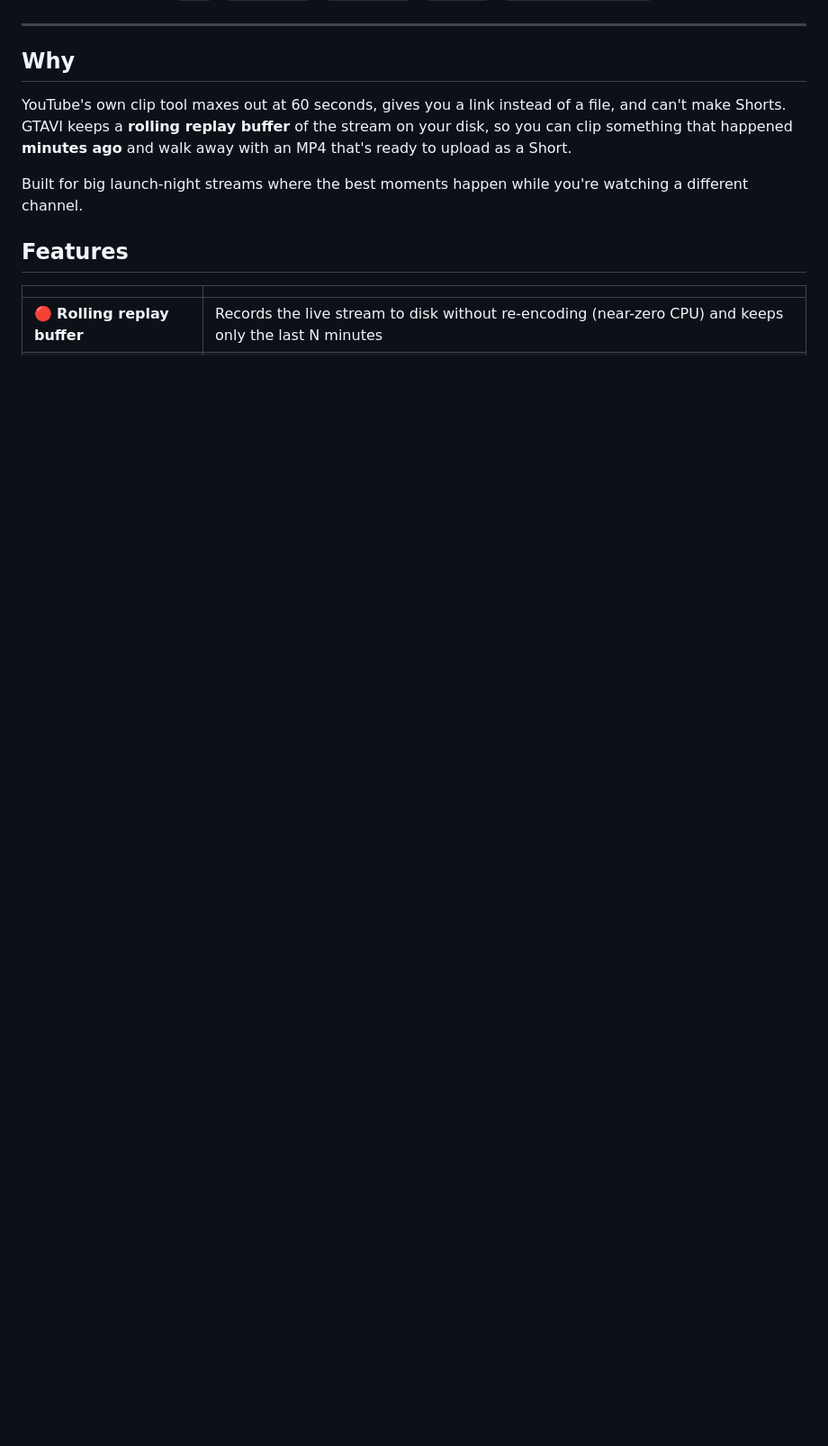
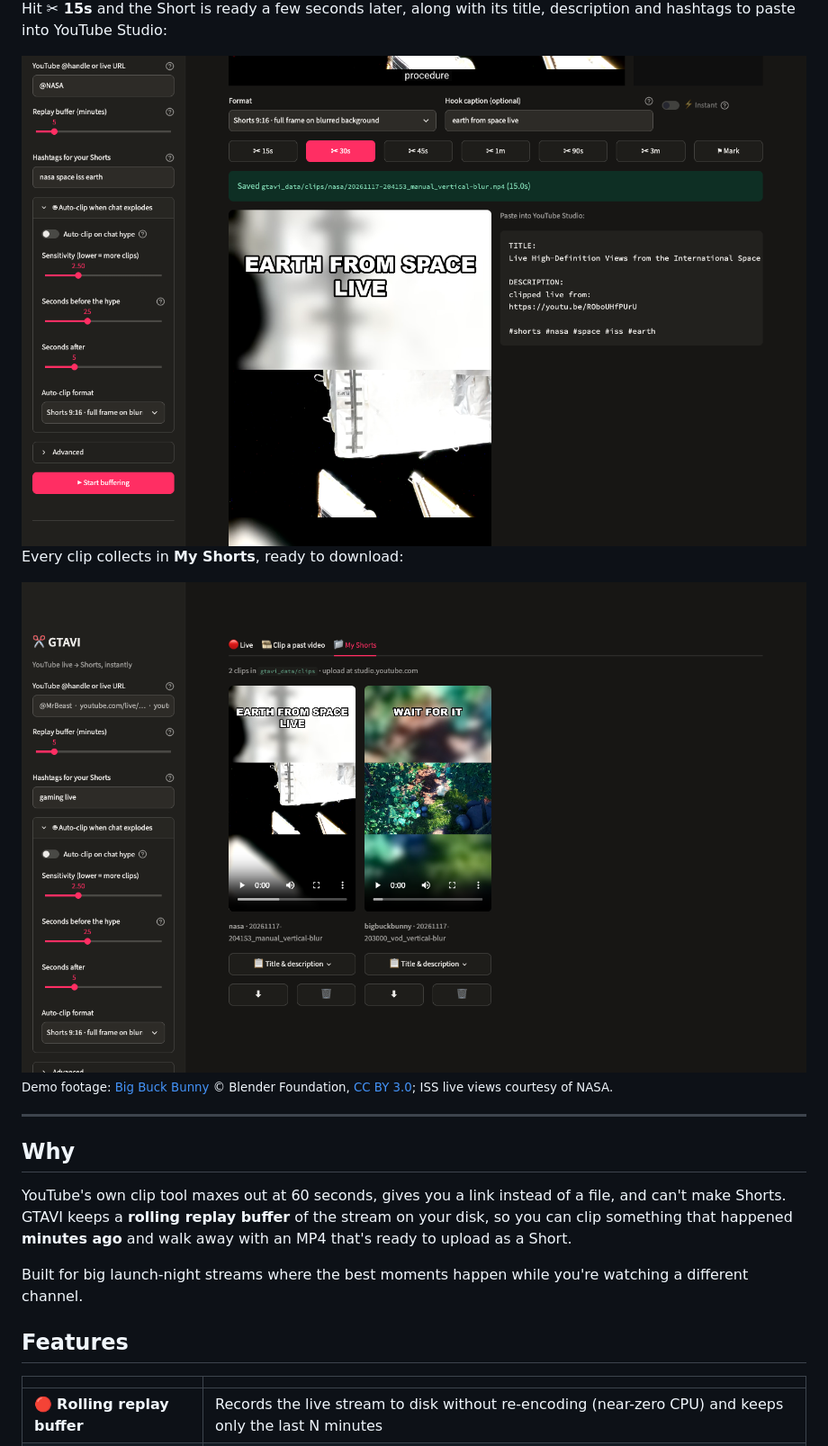
Before and after one commit to ashutosh8021/Grab-The-Action-Viral-Instantly-GTA-VI, a Markdown page: README.md, the part around one of its changes. Shown at 90% size. Rendered like a GitHub page; pictures changed too: docs/ui-gallery.png (added), docs/ui-short.png (added); blank space fills up the shorter version.

```diff
--- a/README.md
+++ b/README.md
@@ -14,3 +35,12 @@ Or let it watch chat for you: when live chat explodes with 😂💀🤯 / `NO WA
+Hit **✂ 15s** and the Short is ready a few seconds later, along with its title, description and hashtags to paste into YouTube Studio:
+
+<img src="docs/ui-short.png" alt="A finished vertical Short in the GTAVI app, next to its ready-to-paste title, description and hashtags">
+
+Every clip collects in **My Shorts**, ready to download:
+
+<img src="docs/ui-gallery.png" alt="The My Shorts gallery in GTAVI">
+
+<sub>Demo footage: <a href="https://peach.blender.org/">Big Buck Bunny</a> © Blender Foundation, <a href="https://creativecommons.org/licenses/by/3.0/">CC BY 3.0</a>; ISS live views courtesy of NASA.</sub>
 
 ---
 
```
Also changed, not shown: other parts of README.md (+21 -0 lines), docs/before-after.png (added), docs/ui-live.png (added), 5 other files.
